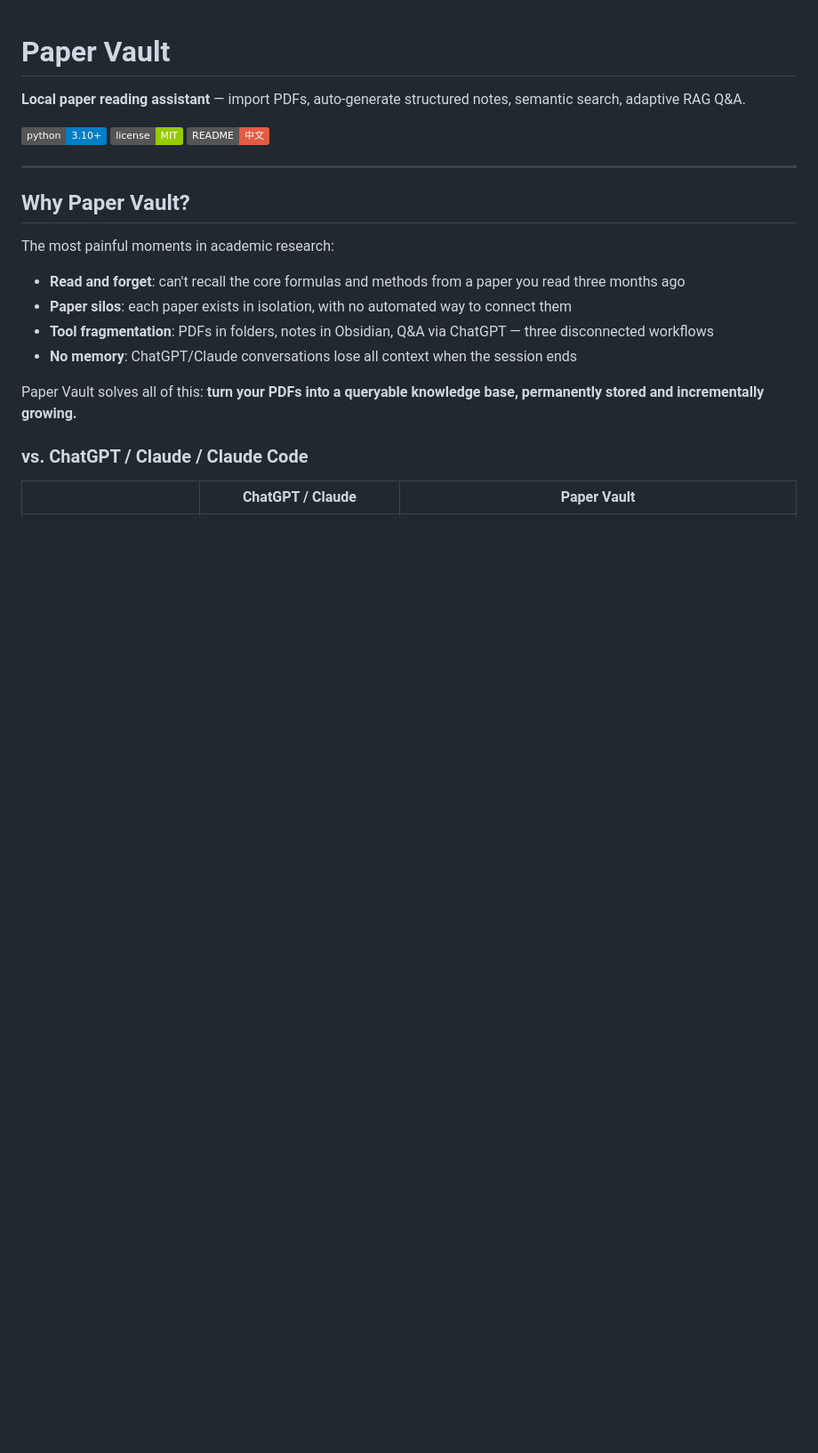
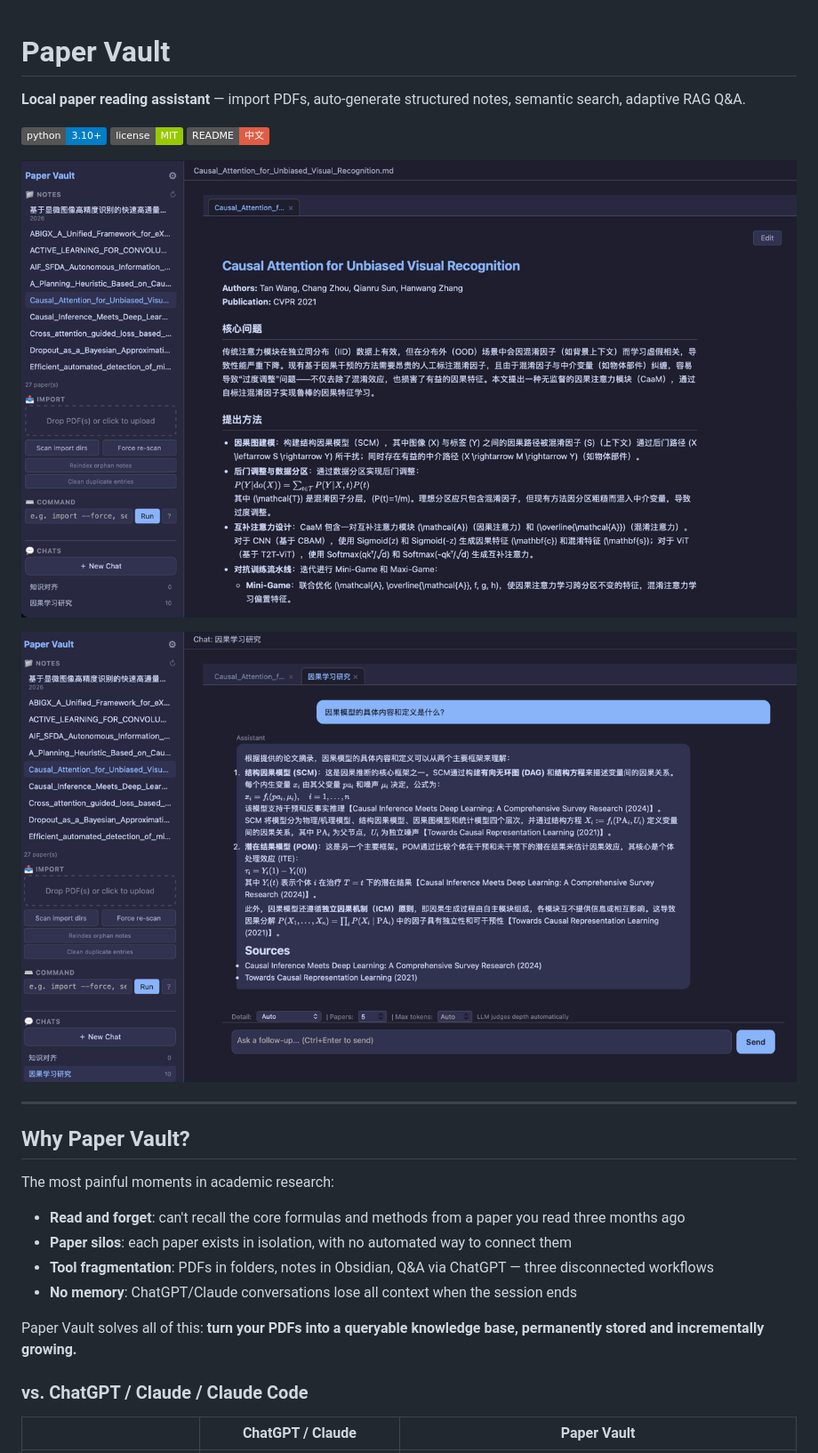
Before and after one commit to cy8530/PaperVault, a Markdown page: README.md, the part around the change. Shown: that part at 89% size. Rendered like a GitHub page; pictures changed too: webui.png (added), webui_rag.png (added); badges without logos; blank space fills up the shorter version.

```diff
--- a/README.md
+++ b/README.md
@@ -5,6 +5,10 @@
 [![Python](https://img.shields.io/badge/python-3.10%2B-blue)](https://www.python.org/)
 [![License](https://img.shields.io/badge/license-MIT-green)](LICENSE)
 [![中文](https://img.shields.io/badge/README-中文-red)](README_zh.md)
+
+![Web UI](webui.png)
+
+![RAG Q&A](webui_rag.png)
 
 ---
 
```
Also changed, not shown: README_zh.md (+4 -0 lines).
